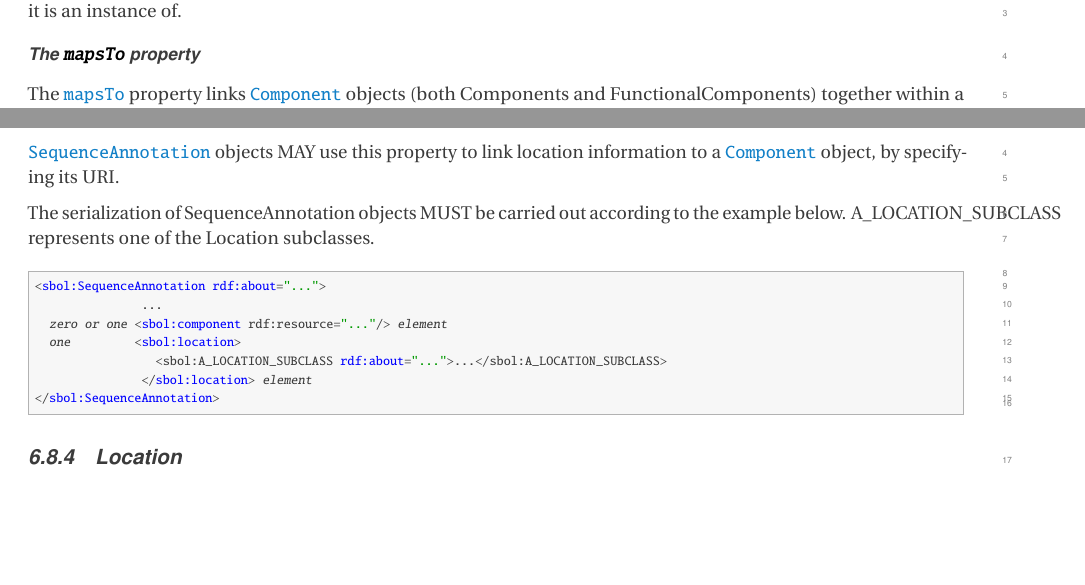
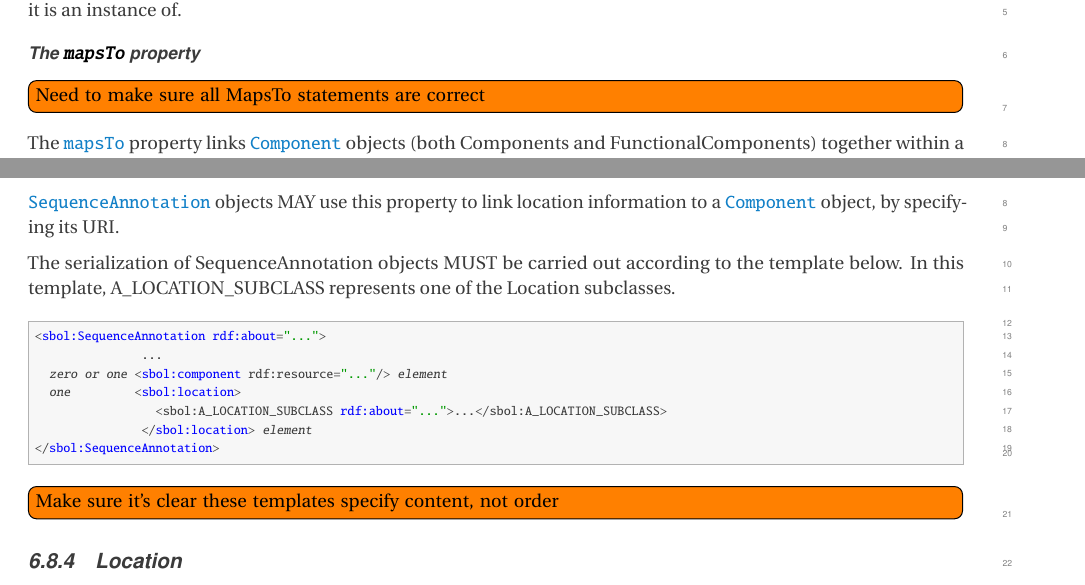
Before and after one commit to SynBioDex/SBOL-specification, a LaTeX document (sbol2.tex, which reads model.tex): two parts of pages 18 and 19 of 52, joined at a grey line, cut so that both start at the same text, the shorter picture padded with empty space. Compiled offline with pdfLaTeX.

Commit message:
more todos

```diff
--- a/model.tex
+++ b/model.tex
@@ -327,6 +332,7 @@ Every \sbol{ComponentInstance} MUST be associated with precisely one
 \paragraph{The \sbolheading{mapsTo} property}
 \label{sec:mapsTo}
 
+\todo[inline]{Need to make sure all MapsTo statements are correct}
 The \sbol{mapsTo} property links \sbol{Component} objects (both Components and FunctionalComponents) together within a larger design, indicating that they refer to the same entity.
 
 The third data field, ``mappings'', is a set of MapsTo objects that link between other ComponentInstance objects at the same level of the design hierarchy as well as other ComponentInstance objects that are lower in the design hierarchy, thereby composing these objects with greater specificity (see first module example).
@@ -374,7 +380,7 @@ Every \sbol{SequenceAnnotation} MUST have a location property. The value of this
 \sbol{SequenceAnnotation} objects MAY use this property to link location information to a \sbol{Component} object, by specifying its URI.
 
 
-The serialization of SequenceAnnotation objects MUST be carried out according to the example below. A\_LOCATION\_SUBCLASS represents one of the Location subclasses.
+The serialization of SequenceAnnotation objects MUST be carried out according to the template below. In this template, A\_LOCATION\_SUBCLASS represents one of the Location subclasses.
 \lstsetsbol
 \begin{lstlisting}
 <sbol:SequenceAnnotation rdf:about="...">
@@ -386,6 +392,7 @@ The serialization of SequenceAnnotation objects MUST be carried out according to
 </sbol:SequenceAnnotation>
 \end{lstlisting}
 
+\todo[inline]{Make sure it's clear these templates specify content, not order}
 
 
 
```
Also changed, not shown: model.tex (5 more changed lines).
